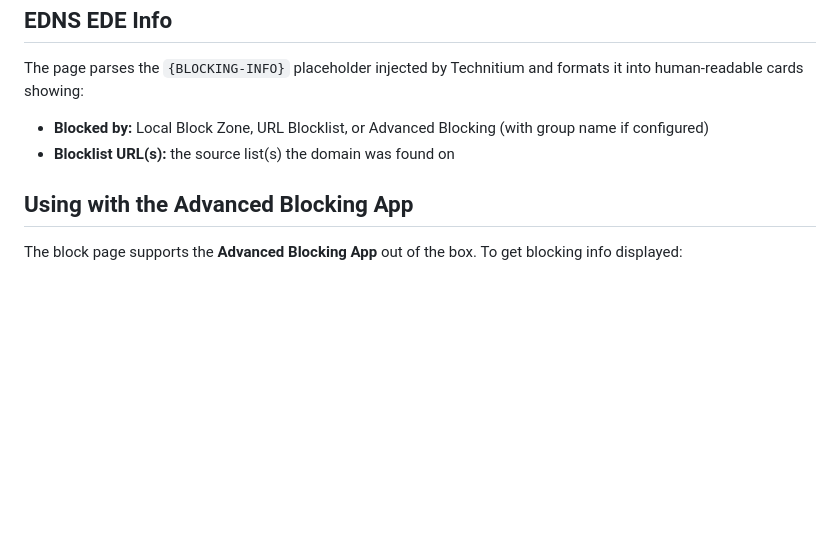
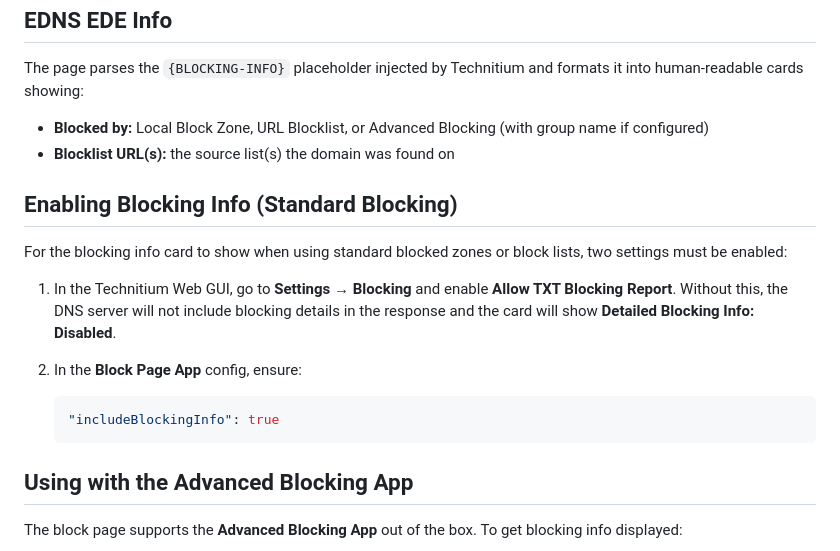
Before and after one commit to Hemsby/TDNS-BlockPage, a Markdown page: README.md, the part around the change. GitHub-like rendering; blank space fills up the shorter version.

Commit message:
Add blocking info setup instructions for standard blocking

````diff
--- a/README.md
+++ b/README.md
@@ -52,6 +52,17 @@ The page parses the `{BLOCKING-INFO}` placeholder injected by Technitium and for
 - **Blocked by:** Local Block Zone, URL Blocklist, or Advanced Blocking (with group name if configured)
 - **Blocklist URL(s):** the source list(s) the domain was found on
 
+## Enabling Blocking Info (Standard Blocking)
+
+For the blocking info card to show when using standard blocked zones or block lists, two settings must be enabled:
+
+1. In the Technitium Web GUI, go to **Settings → Blocking** and enable **Allow TXT Blocking Report**. Without this, the DNS server will not include blocking details in the response and the card will show **Detailed Blocking Info: Disabled**.
+
+2. In the **Block Page App** config, ensure:
+   ```json
+   "includeBlockingInfo": true
+   ```
+
 ## Using with the Advanced Blocking App
 
 The block page supports the **Advanced Blocking App** out of the box. To get blocking info displayed:
````
